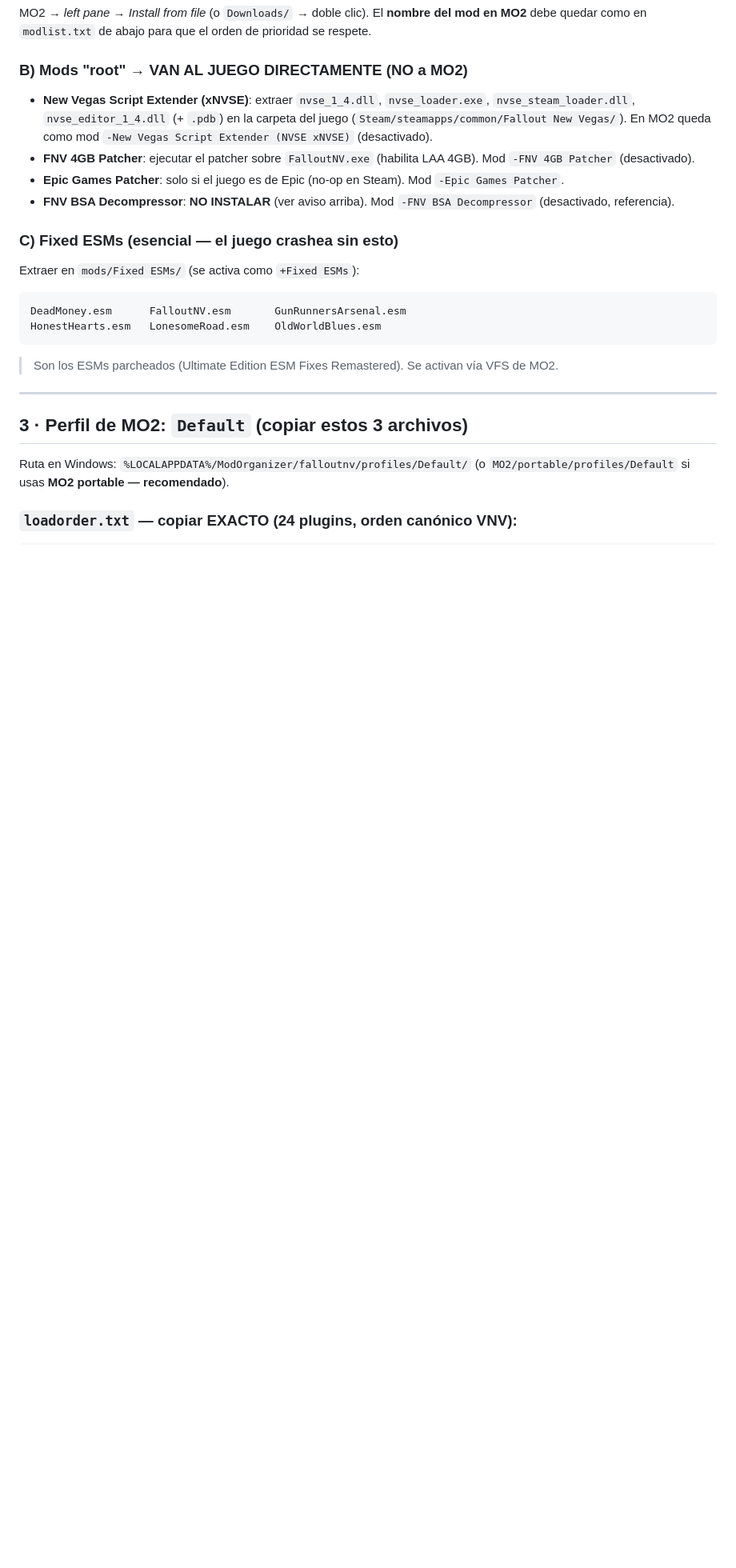
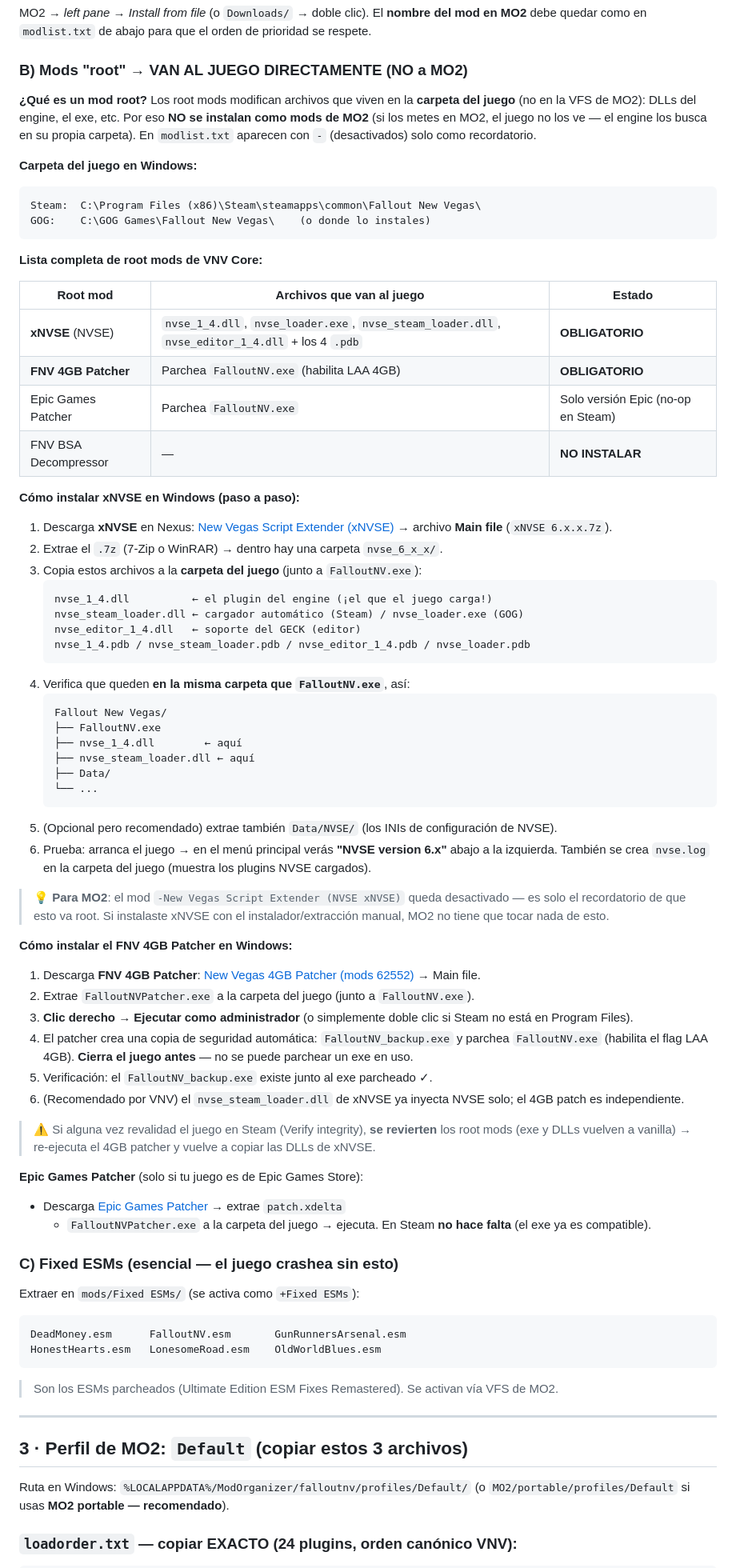
Before and after one commit to jhoniwana/vnv-linux, a Markdown page: AMIGO_WINDOWS.md, the part around the change. Shown at 80% size. Drawn GitHub-style; blank space fills up the shorter version.

Commit message:
docs(AMIGO_WINDOWS): expanded root mods section — what a root mod is, game folder paths for Steam/GOG, step-by-step xNVSE + 4GB patcher install for Windows, verification steps, Steam-validate caveat

````diff
--- a/AMIGO_WINDOWS.md
+++ b/AMIGO_WINDOWS.md
@@ -89,12 +89,70 @@ MO2 → *left pane → Install from file* (o `Downloads/` → doble clic). El **
 debe quedar como en `modlist.txt` de abajo para que el orden de prioridad se respete.
 
 ### B) Mods "root" → VAN AL JUEGO DIRECTAMENTE (NO a MO2)
-- **New Vegas Script Extender (xNVSE)**: extraer `nvse_1_4.dll`, `nvse_loader.exe`,
-  `nvse_steam_loader.dll`, `nvse_editor_1_4.dll` (+ `.pdb`) en la carpeta del juego
-  (`Steam/steamapps/common/Fallout New Vegas/`). En MO2 queda como mod `-New Vegas Script Extender (NVSE xNVSE)` (desactivado).
-- **FNV 4GB Patcher**: ejecutar el patcher sobre `FalloutNV.exe` (habilita LAA 4GB). Mod `-FNV 4GB Patcher` (desactivado).
-- **Epic Games Patcher**: solo si el juego es de Epic (no-op en Steam). Mod `-Epic Games Patcher`.
-- **FNV BSA Decompressor**: **NO INSTALAR** (ver aviso arriba). Mod `-FNV BSA Decompressor` (desactivado, referencia).
+
+**¿Qué es un mod root?** Los root mods modifican archivos que viven en la **carpeta del juego**
+(no en la VFS de MO2): DLLs del engine, el exe, etc. Por eso **NO se instalan como mods de MO2**
+(si los metes en MO2, el juego no los ve — el engine los busca en su propia carpeta).
+En `modlist.txt` aparecen con `-` (desactivados) solo como recordatorio.
+
+**Carpeta del juego en Windows:**
+```
+Steam:  C:\Program Files (x86)\Steam\steamapps\common\Fallout New Vegas\
+GOG:    C:\GOG Games\Fallout New Vegas\    (o donde lo instales)
+```
+
+**Lista completa de root mods de VNV Core:**
+
+| Root mod | Archivos que van al juego | Estado |
+|---|---|---|
+| **xNVSE** (NVSE) | `nvse_1_4.dll`, `nvse_loader.exe`, `nvse_steam_loader.dll`, `nvse_editor_1_4.dll` + los 4 `.pdb` | **OBLIGATORIO** |
+| **FNV 4GB Patcher** | Parchea `FalloutNV.exe` (habilita LAA 4GB) | **OBLIGATORIO** |
+| Epic Games Patcher | Parchea `FalloutNV.exe` | Solo versión Epic (no-op en Steam) |
+| FNV BSA Decompressor | — | **NO INSTALAR** |
+
+**Cómo instalar xNVSE en Windows (paso a paso):**
+1. Descarga **xNVSE** en Nexus: [New Vegas Script Extender (xNVSE)](https://www.nexusmods.com/newvegas/mods/67883) → archivo **Main file** (`xNVSE 6.x.x.7z`).
+2. Extrae el `.7z` (7-Zip o WinRAR) → dentro hay una carpeta `nvse_6_x_x/`.
+3. Copia estos archivos a la **carpeta del juego** (junto a `FalloutNV.exe`):
+   ```
+   nvse_1_4.dll          ← el plugin del engine (¡el que el juego carga!)
+   nvse_steam_loader.dll ← cargador automático (Steam) / nvse_loader.exe (GOG)
+   nvse_editor_1_4.dll   ← soporte del GECK (editor)
+   nvse_1_4.pdb / nvse_steam_loader.pdb / nvse_editor_1_4.pdb / nvse_loader.pdb
+   ```
+4. Verifica que queden **en la misma carpeta que `FalloutNV.exe`**, así:
+   ```
+   Fallout New Vegas/
+   ├── FalloutNV.exe
+   ├── nvse_1_4.dll        ← aquí
+   ├── nvse_steam_loader.dll ← aquí
+   ├── Data/
+   └── ...
+   ```
+5. (Opcional pero recomendado) extrae también `Data/NVSE/` (los INIs de configuración de NVSE).
+6. Prueba: arranca el juego → en el menú principal verás **"NVSE version 6.x"** abajo a la izquierda.
+   También se crea `nvse.log` en la carpeta del juego (muestra los plugins NVSE cargados).
+
+> 💡 **Para MO2**: el mod `-New Vegas Script Extender (NVSE xNVSE)` queda desactivado — es solo
+> el recordatorio de que esto va root. Si instalaste xNVSE con el instalador/extracción manual,
+> MO2 no tiene que tocar nada de esto.
+
+**Cómo instalar el FNV 4GB Patcher en Windows:**
+1. Descarga **FNV 4GB Patcher**: [New Vegas 4GB Patcher (mods 62552)](https://www.nexusmods.com/newvegas/mods/62552) → Main file.
+2. Extrae `FalloutNVPatcher.exe` a la carpeta del juego (junto a `FalloutNV.exe`).
+3. **Clic derecho → Ejecutar como administrador** (o simplemente doble clic si Steam no está en Program Files).
+4. El patcher crea una copia de seguridad automática: `FalloutNV_backup.exe` y parchea `FalloutNV.exe`
+   (habilita el flag LAA 4GB). **Cierra el juego antes** — no se puede parchear un exe en uso.
+5. Verificación: el `FalloutNV_backup.exe` existe junto al exe parcheado ✓.
+6. (Recomendado por VNV) el `nvse_steam_loader.dll` de xNVSE ya inyecta NVSE solo; el 4GB patch
+   es independiente.
+
+> ⚠️ Si alguna vez revalidad el juego en Steam (Verify integrity), **se revierten** los root mods
+> (exe y DLLs vuelven a vanilla) → re-ejecuta el 4GB patcher y vuelve a copiar las DLLs de xNVSE.
+
+**Epic Games Patcher** (solo si tu juego es de Epic Games Store):
+- Descarga [Epic Games Patcher](https://www.nexusmods.com/newvegas/mods/81281) → extrae `patch.xdelta`
+  + `FalloutNVPatcher.exe` a la carpeta del juego → ejecuta. En Steam **no hace falta** (el exe ya es compatible).
 
 ### C) Fixed ESMs (esencial — el juego crashea sin esto)
 Extraer en `mods/Fixed ESMs/` (se activa como `+Fixed ESMs`):
````
